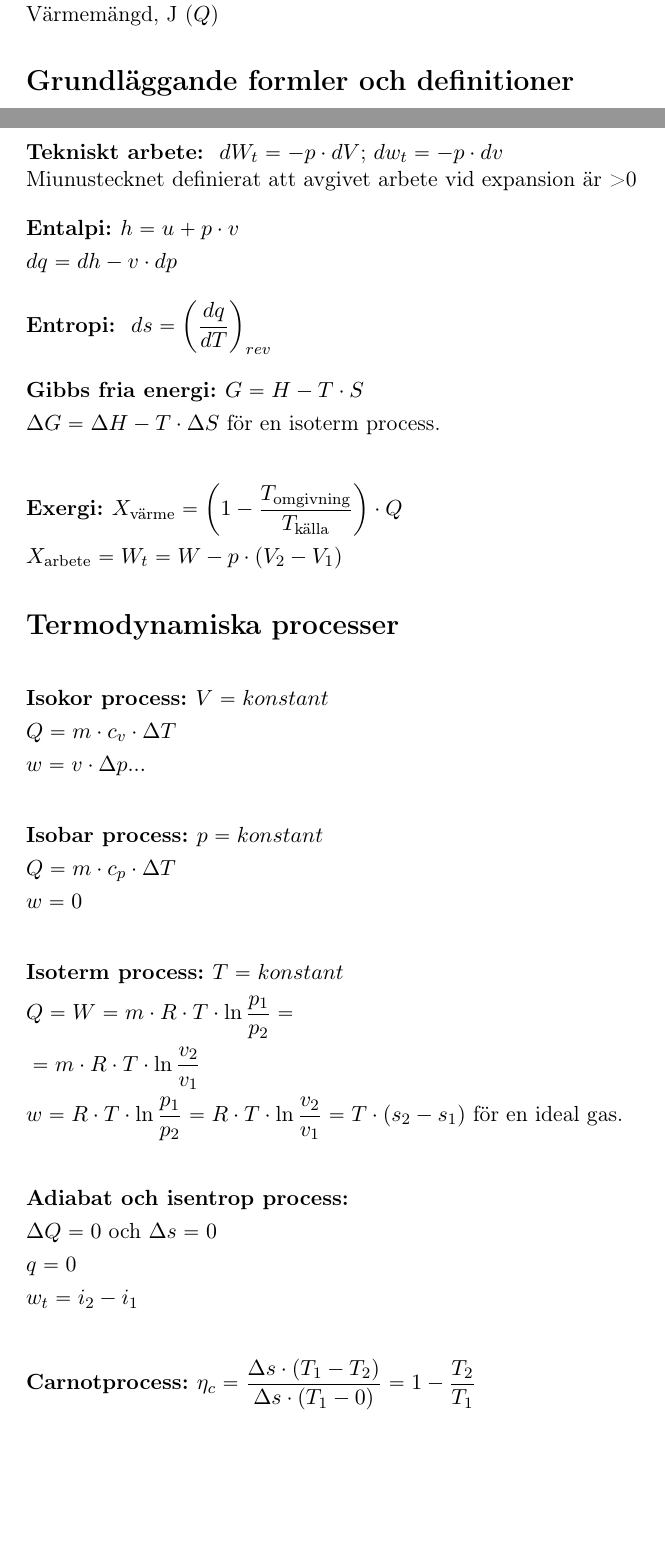
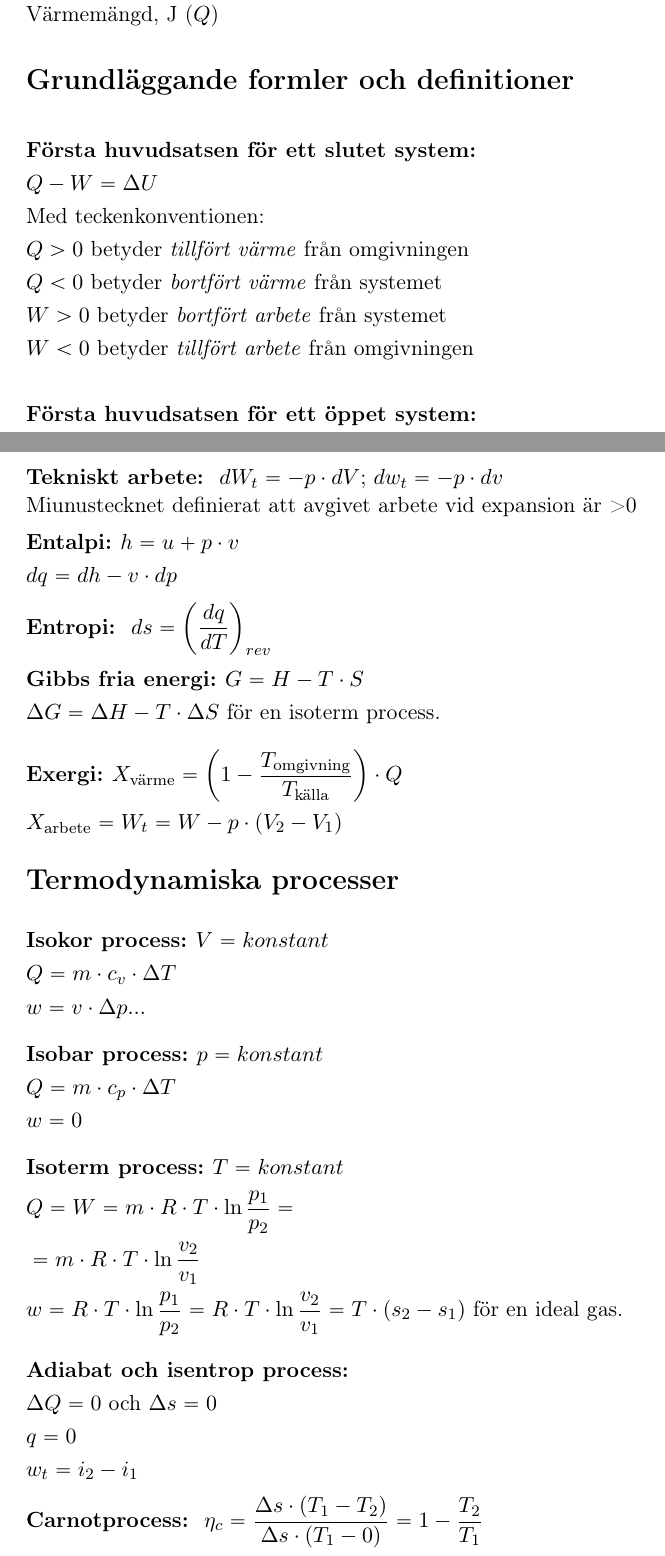
Before and after one commit to olbj/formelsamling, a LaTeX document (Formelsamling_Tentamen.tex, which reads varmelara.tex): two parts of pages 5 and 6 of 25, joined at a grey line, cut so that both start at the same text, the shorter picture padded with empty space. Compiled offline with pdfLaTeX.

Commit message:
Version 250317. Enhanced thermodynaic section.

```diff
--- a/varmelara.tex
+++ b/varmelara.tex
@@ -20,6 +20,20 @@
 \acrfull{Q}
 
 \section*{Grundläggande formler och definitioner}
+\begin{flalign*}
+	&\textbf{Första huvudsatsen för ett slutet system:}  & \\
+	& Q - W = \Delta U & \\
+	& \text{Med teckenkonventionen:} \\
+	& Q > 0 \text{ betyder \textit{tillfört värme} från omgivningen} \\
+	& Q < 0 \text{ betyder \textit{bortfört värme} från systemet} \\
+	& W > 0 \text{ betyder \textit{bortfört arbete} från systemet} \\
+	& W < 0 \text{ betyder \textit{tillfört arbete} från omgivningen}
+\end{flalign*}
+\begin{flalign*}
+	&\textbf{Första huvudsatsen för ett öppet system:}  & \\
+	& q - w = (h_2 - h_1)_{entalpi} + \dfrac{v_2^2 - v_1^2}{2}+ g \cdot (h_2 - h_1)_{\text{höjd}}
+\end{flalign*}
+%\textbf{Första huvudsatsen för ett slutet system:} $ Q - W = \Delta U} $ \par
 	\textbf{Allmänna gaslagen: } $ p\cdot V = m \cdot R \cdot T $ , eller  $ p\cdot V = n \cdot R_u \cdot T $\\
 	där $ R_u = \text{Almänna gaskonstanten och } n= \text{antal mol} $ \par
 	\textbf{Värme vid konstant tryck: } \\
@@ -67,8 +81,6 @@
 		&  \textbf{Adiabat och ise}  \textbf {ntrop process: } & \\
 		&  \Delta  Q = 0 \text{ och } \Delta s = 0 & \\
 		& q=0 & \\
-		& w_t = i_2 - i_1 &
+		& w_t = i_2 - i_1
 	\end{flalign*}
-	\begin{flalign*}
-    & \textbf{Carnotprocess: } \eta_c = \dfrac{\Delta s \cdot (T_1 - T_2)}{\Delta s \cdot (T_1 - 0)}= 1 - \dfrac{T_2}{T_1} &
-	\end{flalign*}
+  \textbf{Carnotprocess: } $ \eta_c = \dfrac{\Delta s \cdot (T_1 - T_2)}{\Delta s \cdot (T_1 - 0)}= 1 - \dfrac{T_2}{T_1}$
```
Also changed, not shown: Formelsamling_Energiteknik_MIUN.pdf.
